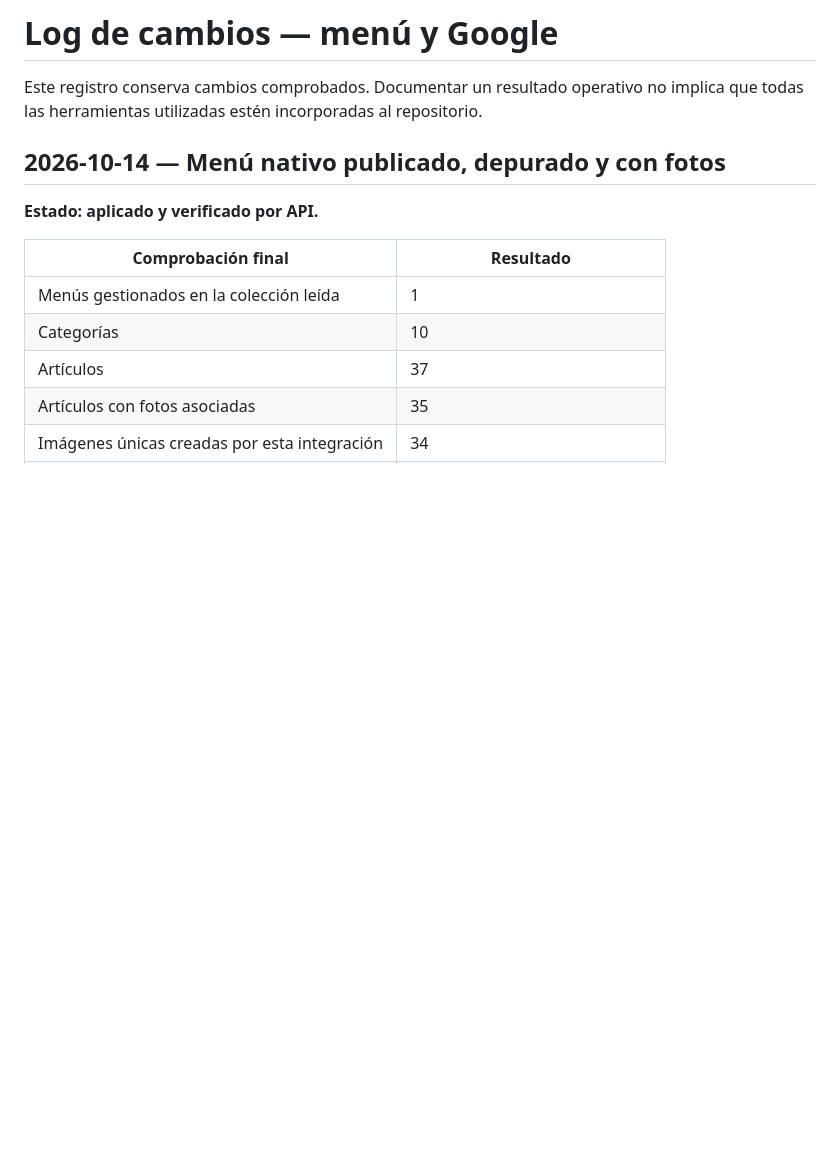
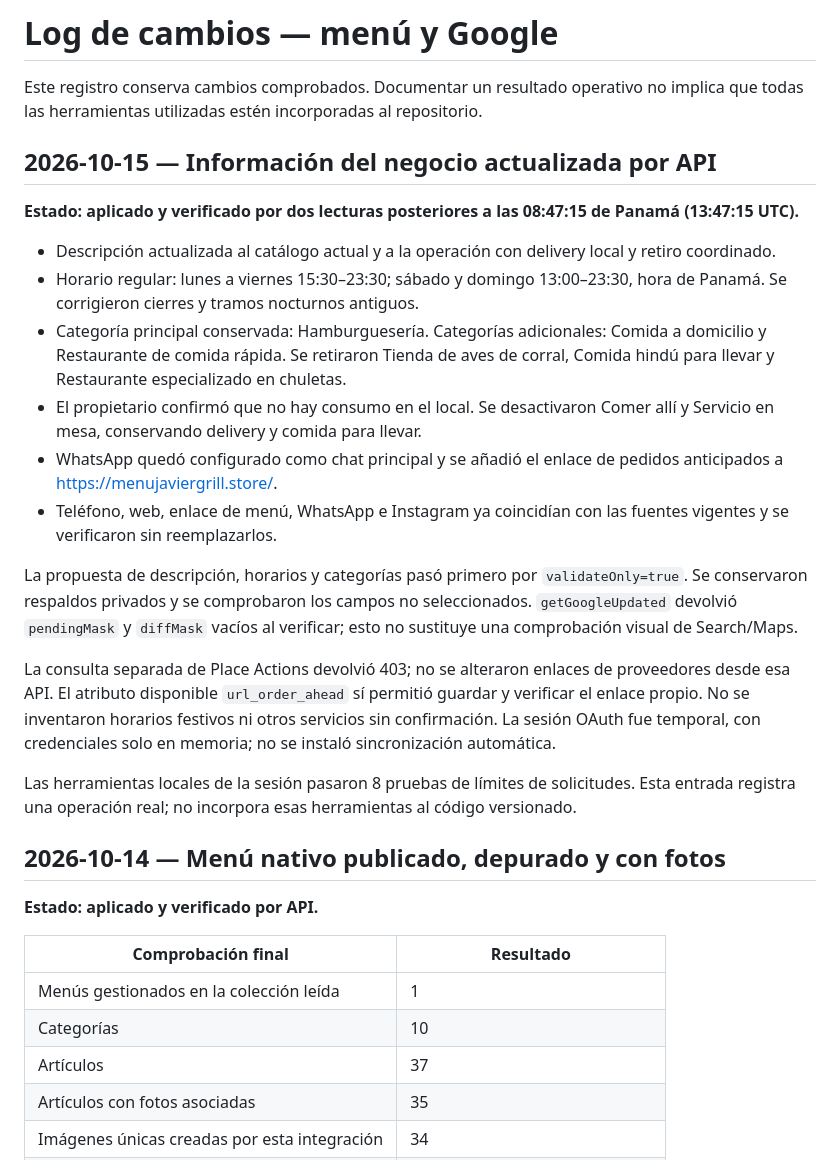
Before and after one commit to javierbeargrill-afk/javier-bear-grill-menu, a Markdown page: docs/LOG-CAMBIOS.md, the part around the change. Rendered like a GitHub page; blank space fills up the shorter version.

Commit message:
docs: registrar actualización verificada de ficha Google

```diff
--- a/docs/LOG-CAMBIOS.md
+++ b/docs/LOG-CAMBIOS.md
@@ -1,6 +1,23 @@
 # Log de cambios — menú y Google
 
 Este registro conserva cambios comprobados. Documentar un resultado operativo no implica que todas las herramientas utilizadas estén incorporadas al repositorio.
+
+## 2026-10-15 — Información del negocio actualizada por API
+
+**Estado: aplicado y verificado por dos lecturas posteriores a las 08:47:15 de Panamá (13:47:15 UTC).**
+
+- Descripción actualizada al catálogo actual y a la operación con delivery local y retiro coordinado.
+- Horario regular: lunes a viernes 15:30–23:30; sábado y domingo 13:00–23:30, hora de Panamá. Se corrigieron cierres y tramos nocturnos antiguos.
+- Categoría principal conservada: Hamburguesería. Categorías adicionales: Comida a domicilio y Restaurante de comida rápida. Se retiraron Tienda de aves de corral, Comida hindú para llevar y Restaurante especializado en chuletas.
+- El propietario confirmó que no hay consumo en el local. Se desactivaron Comer allí y Servicio en mesa, conservando delivery y comida para llevar.
+- WhatsApp quedó configurado como chat principal y se añadió el enlace de pedidos anticipados a https://menujaviergrill.store/.
+- Teléfono, web, enlace de menú, WhatsApp e Instagram ya coincidían con las fuentes vigentes y se verificaron sin reemplazarlos.
+
+La propuesta de descripción, horarios y categorías pasó primero por `validateOnly=true`. Se conservaron respaldos privados y se comprobaron los campos no seleccionados. `getGoogleUpdated` devolvió `pendingMask` y `diffMask` vacíos al verificar; esto no sustituye una comprobación visual de Search/Maps.
+
+La consulta separada de Place Actions devolvió 403; no se alteraron enlaces de proveedores desde esa API. El atributo disponible `url_order_ahead` sí permitió guardar y verificar el enlace propio. No se inventaron horarios festivos ni otros servicios sin confirmación. La sesión OAuth fue temporal, con credenciales solo en memoria; no se instaló sincronización automática.
+
+Las herramientas locales de la sesión pasaron 8 pruebas de límites de solicitudes. Esta entrada registra una operación real; no incorpora esas herramientas al código versionado.
 
 ## 2026-10-14 — Menú nativo publicado, depurado y con fotos
 
```
